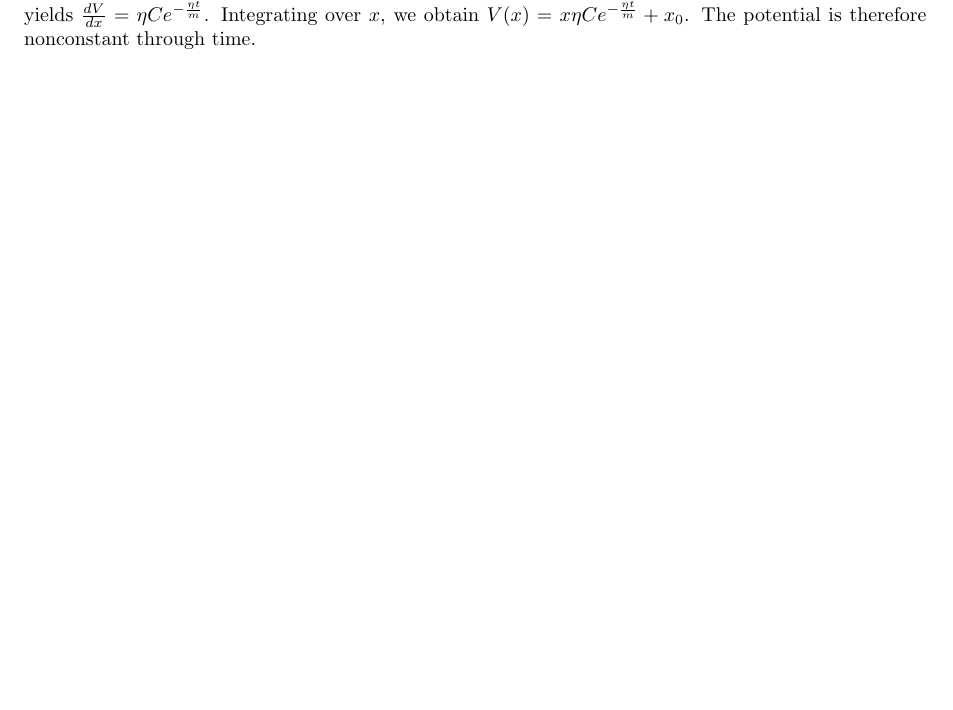
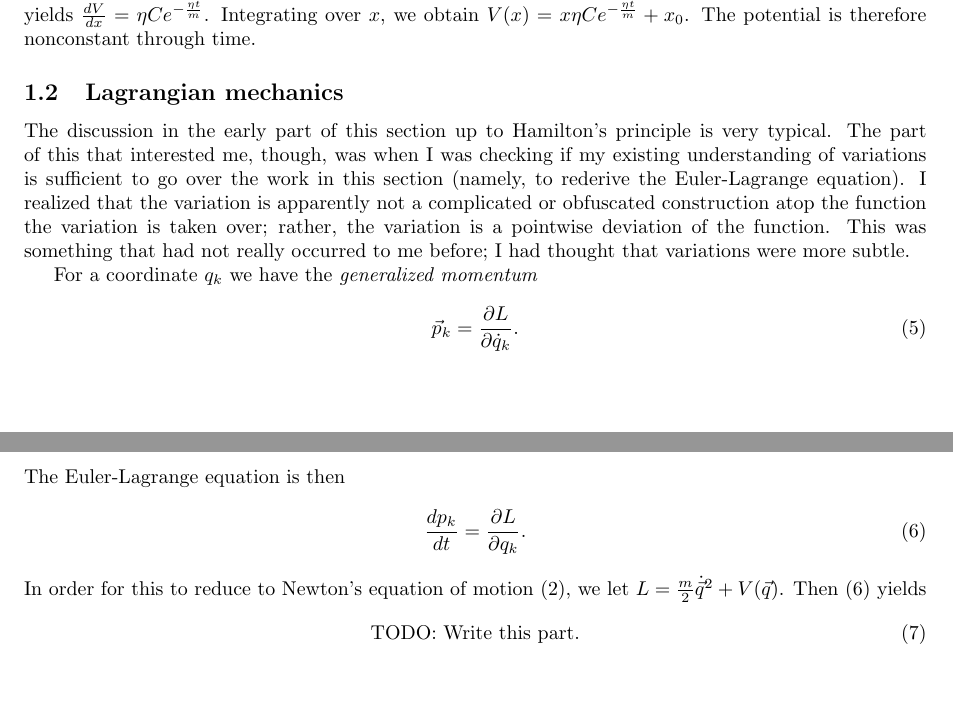
Before and after one commit to hinsley/reading-notes, a LaTeX document (Nakahara - Geometry, Topology and Physics/Chapter1.tex): part of the page before the commit and two parts of pages 1 and 2 of 2 after it, the two joined at a grey line, cut so that both start at the same text, the shorter picture padded with empty space. Compiled offline with pdfLaTeX.

Commit message:
Add some stuff on EL eqn

```diff
--- a/Nakahara - Geometry, Topology and Physics/Chapter1.tex
+++ b/Nakahara - Geometry, Topology and Physics/Chapter1.tex
@@ -47,4 +47,21 @@ To see that $E$ is constant when $\vec{F}$ is conservative, take the time deriva
 
 An example is given in the textbook of the nonconservative force of friction in one dimension: $F(x) = -\eta \frac{dx}{dt}$. To show that this is a nonconservative force, we may show that any potential function cannot be constant through time (note that we don't need to show the energy as defined in $(3)$ is nonconstant). By $(2)$ we have $-\eta \frac{dx}{dt} = m\frac{d^2x}{dt^2}$. Letting $\dot{x} = \frac{dx}{dt}$, this becomes $-\eta \dot{x} = m\frac{d\dot{x}}{dt}$ which is a separable equation having solution $\dot{x} = Ce^{-\frac{\eta t}{m}}$. Differentiating and using $(2)$ again, we obtain $F(x) = -\eta Ce^{-\frac{\eta t}{m}}$ so that $(1)$ yields $\frac{dV}{dx} = \eta Ce^{-\frac{\eta t}{m}}$. Integrating over $x$, we obtain $V(x) = x\eta Ce^{-\frac{\eta t}{m}} + x_0$. The potential is therefore nonconstant through time.
 
+\subsection{Lagrangian mechanics}
+
+The discussion in the early part of this section up to Hamilton's principle is very typical. The part of this that interested me, though, was when I was checking if my existing understanding of variations is sufficient to go over the work in this section (namely, to rederive the Euler-Lagrange equation). I realized that the variation is apparently not a complicated or obfuscated construction atop the function the variation is taken over; rather, the variation is a pointwise deviation of the function. This was something that had not really occurred to me before; I had thought that variations were more subtle.
+
+For a coordinate $q_k$ we have the \emph{generalized momentum}
+\begin{align}
+    \vec{p}_k = \frac{\partial L}{\partial \dot{q}_k}.
+\end{align}
+The Euler-Lagrange equation is then
+\begin{align}
+    \frac{dp_k}{dt} = \frac{\partial L}{\partial q_k}.
+\end{align}
+In order for this to reduce to Newton's equation of motion $(2)$, we let $L = \frac{m}{2}\dot{\vec{q}}^2 + V(\vec{q})$. Then $(6)$ yields
+\begin{align}
+    \text{TODO: Write this part.}
+\end{align}
+
 \end{document}
```
